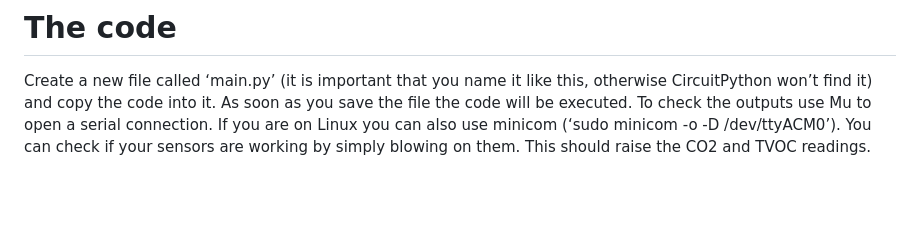
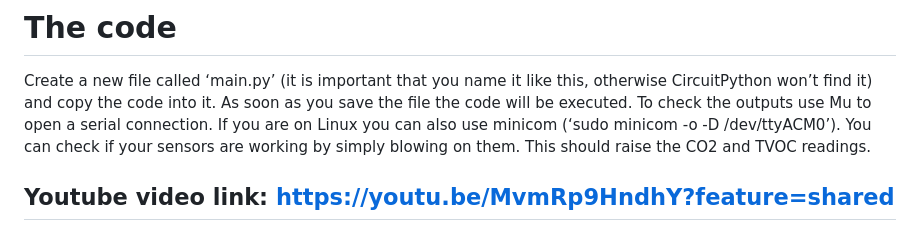
Before and after one commit to Yugankumar/Air-Quality-Monitoring-, a Markdown page: README.md, the part around the change. Rendered like a GitHub page; blank space fills up the shorter version.

```diff
--- a/README.md
+++ b/README.md
@@ -53,3 +53,5 @@ DO (Digital Output): Optionally connect to a digital pin for threshold-based out
 Create a new file called ‘main.py’ (it is important that you name it like this, otherwise CircuitPython won’t find it) and copy the code into it. As soon as you save the file the code will be executed.
 To check the outputs use Mu to open a serial connection. If you are on Linux you can also use minicom (‘sudo minicom -o -D /dev/ttyACM0’).
 You can check if your sensors are working by simply blowing on them. This should raise the CO2 and TVOC readings.
+
+## Youtube video link: https://youtu.be/MvmRp9HndhY?feature=shared
```
